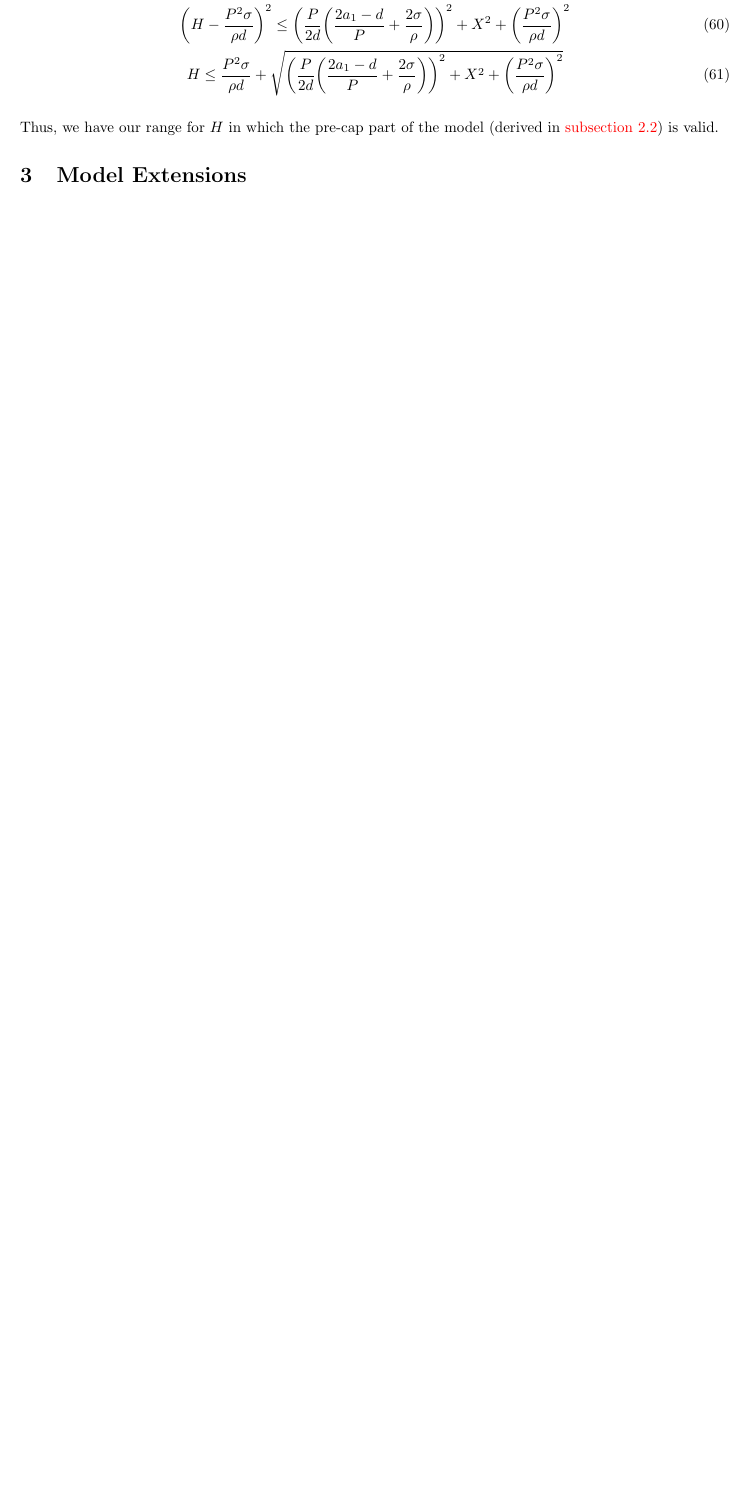
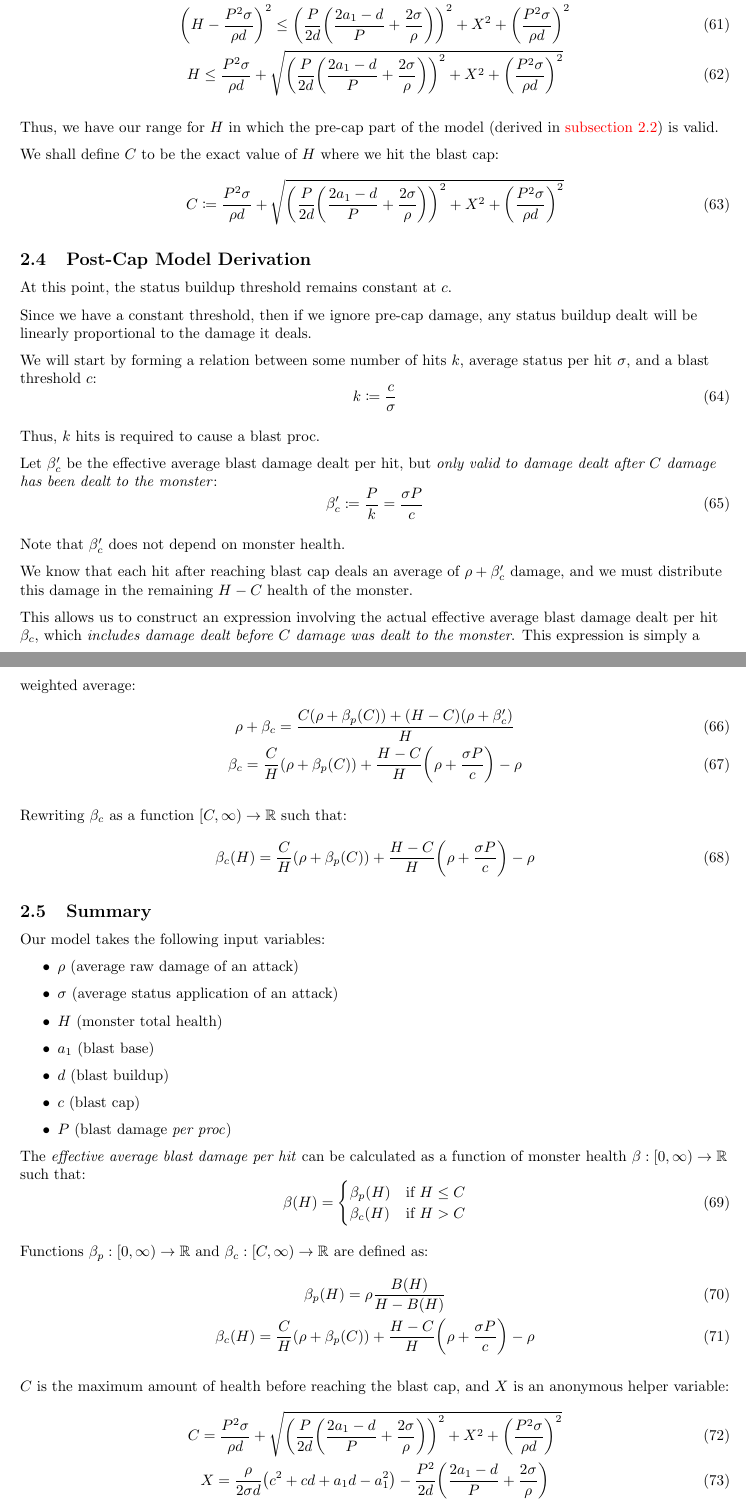
Before and after one commit to simshadows/monster-hunter-build-search, a LaTeX document (docs/blast_damage_model/blast_damage_model.tex): part of page 7 of 7 before the commit and two parts of pages 8 and 9 of 11 after it, the two joined at a grey line, cut so that both start at the same text, the shorter picture padded with empty space. Compiled offline with pdfLaTeX.

Commit message:
[docs] Derived the complete continuous effective average blast damage per hit.

```diff
--- a/docs/blast_damage_model/blast_damage_model.tex
+++ b/docs/blast_damage_model/blast_damage_model.tex
@@ -437,5 +450,16 @@ Isolating $H$ in \eqref{eq:blast_cap_work3}:
 
 Thus, we have our range for $H$ in which the pre-cap part of the model (derived in \autoref{sub:pre_cap_model_derivation}) is valid.
 
+We shall define $C$ to be the exact value of $H$ where we hit the blast cap:
+\begin{equation}
+    C
+    \coloneqq
+    \frac{P^2 \sigma}{\rho d}
+    + \sqrt{
+        \parens*{\frac{P}{2d} \parens*{\frac{2 a_1 - d}{P} + \frac{2 \sigma}{\rho}}}^2
+        + X^2
+        + \parens*{\frac{P^2 \sigma}{\rho d}}^2
+    }
+    \label{eq:health_blast_cap}
+\end{equation}
 
-\section{Model Extensions}%
@@ -443 +466,83 @@ Thus, we have our range for $H$ in which the pre-cap part of the model (derived
 
+\subsection{Post-Cap Model Derivation}%
+\label{sub:post_cap_model_derivation}
+
+At this point, the status buildup threshold remains constant at $c$.
+
+Since we have a constant threshold, then if we ignore pre-cap damage, any status buildup dealt will be linearly proportional to the damage it deals.
+
+We will start by forming a relation between some number of hits $k$, average status per hit $\sigma$, and a blast threshold $c$:
+\begin{equation}
+    k \coloneqq \frac{c}{\sigma}
+\end{equation}
+
+Thus, $k$ hits is required to cause a blast proc.
+
+Let $\beta'_c$ be the effective average blast damage dealt per hit, but \textit{only valid to damage dealt after $C$ damage has been dealt to the monster}:
+\begin{equation}
+    \beta'_c \coloneqq \frac{P}{k} = \frac{\sigma P}{c}
+\end{equation}
+
+Note that $\beta'_c$ does not depend on monster health.
+
+We know that each hit after reaching blast cap deals an average of $\rho + \beta'_c$ damage, and we must distribute this damage in the remaining $H - C$ health of the monster.
+
+This allows us to construct an expression involving the actual effective average blast damage dealt per hit $\beta_c$, which \textit{includes damage dealt before $C$ damage was dealt to the monster}. This expression is simply a weighted average:
+\begin{gather}
+    \rho + \beta_c = \frac{C \parens*{\rho + \beta_p(C)} + \parens*{H - C} \parens*{\rho + \beta'_c}}{H}
+    \\
+    \beta_c = \frac{C}{H} \parens*{\rho + \beta_p(C)} + \frac{H - C}{H} \parens*{\rho + \frac{\sigma P}{c}} - \rho
+\end{gather}
+
+Rewriting $\beta_c$ as a function $[C, \infty) \to \mathbb{R}$ such that:
+\begin{equation}
+    \beta_c (H) = \frac{C}{H} \parens*{\rho + \beta_p(C)} + \frac{H - C}{H} \parens*{\rho + \frac{\sigma P}{c}} - \rho
+\end{equation}
+
+
+\subsection{Summary}%
+\label{sub:continuous_model_summary}
+
+Our model takes the following input variables:
+\begin{itemize}
+    \item $\rho$ (average raw damage of an attack)
+    \item $\sigma$ (average status application of an attack)
+    \item $H$ (monster total health)
+    \item $a_1$ (blast base)
+    \item $d$ (blast buildup)
+    \item $c$ (blast cap)
+    \item $P$ (blast damage \textit{per proc})
+\end{itemize}
+
+The \textit{effective average blast damage per hit} can be calculated as a function of monster health $\beta : [0, \infty) \to \mathbb{R}$ such that:
+\begin{equation}
+    \beta (H) =
+        \begin{cases}
+            \beta_p (H) & \text{if } H \le C \\
+            \beta_c (H) & \text{if } H > C
+        \end{cases}
+\end{equation}
+
+Functions $\beta_p : [0, \infty) \to \mathbb{R}$ and $\beta_c : [C, \infty) \to \mathbb{R}$ are defined as:
+\begin{gather}
+    \beta_p (H) = \rho \frac{B(H)}{H - B(H)}
+    \\
+    \beta_c (H) = \frac{C}{H} \parens*{\rho + \beta_p(C)} + \frac{H - C}{H} \parens*{\rho + \frac{\sigma P}{c}} - \rho
+\end{gather}
+
+$C$ is the maximum amount of health before reaching the blast cap, and $X$ is an anonymous helper variable:
+\begin{gather}
+    C
+    =
+    \frac{P^2 \sigma}{\rho d}
+    + \sqrt{
+        \parens*{\frac{P}{2d} \parens*{\frac{2 a_1 - d}{P} + \frac{2 \sigma}{\rho}}}^2
+        + X^2
+        + \parens*{\frac{P^2 \sigma}{\rho d}}^2
+    }
+    \\
+    X
+    =
+    \frac{\rho}{2 \sigma d} \parens*{c^2 + c d + a_1 d - a_1^2}
+    - \frac{P^2}{2d} \parens*{\frac{2 a_1 - d}{P} + \frac{2 \sigma}{\rho}}
+\end{gather}
@@ -446,3 +569,4 @@ Thus, we have our range for $H$ in which the pre-cap part of the model (derived
 
 It turns out that if you can predict the average amount of raw damage and status application of a single attack, you can also do it for a given sequence of attacks.
 
+Thus, $\rho$ and $\sigma$ can instead be interpreted as values for a given sequence attacks rather than just a single attack.
```
Also changed, not shown: README.md, docs/blast_damage_model/blast_damage_model.pdf, docs/blast_damage_model/blast_damage_model.tex (71 more changed lines).
